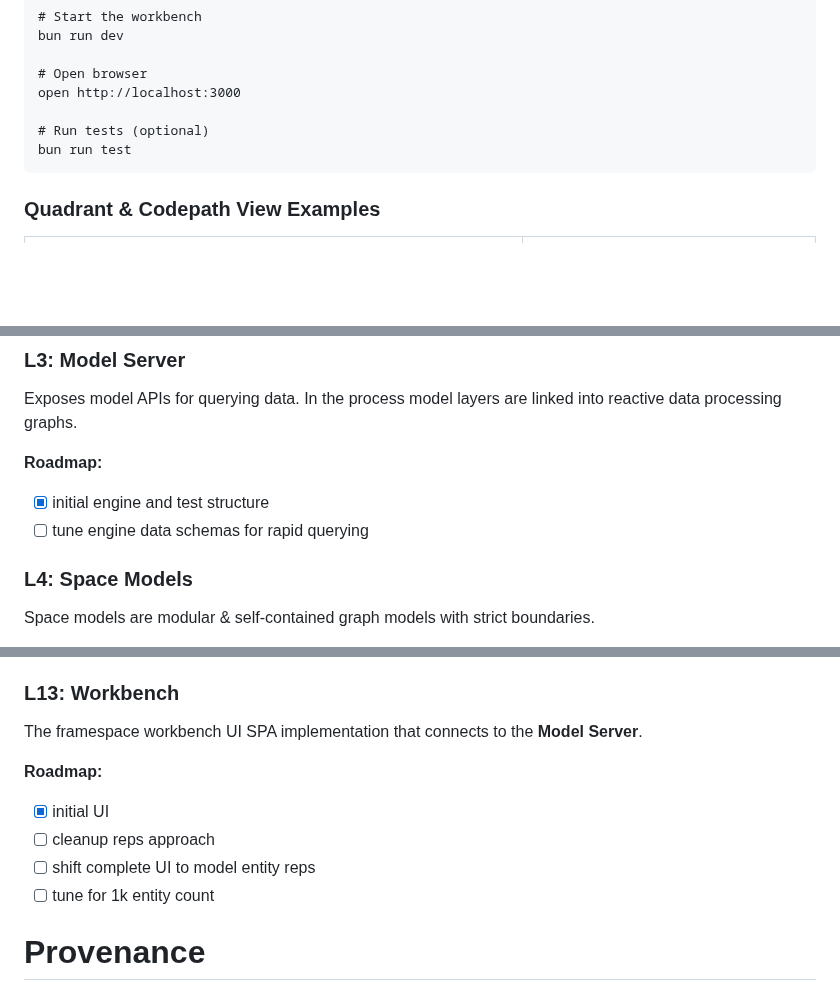
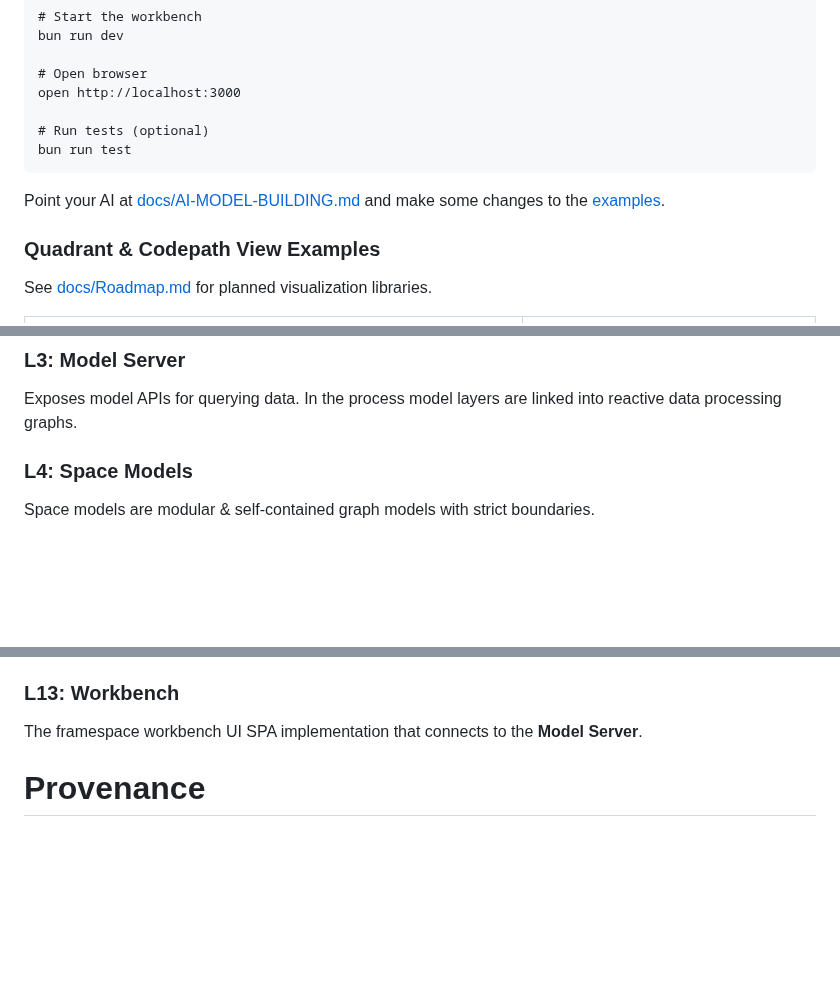
Before and after one commit to Stream44/FramespaceGenesis, a Markdown page: README.md, 3 parts joined by grey strips. GitHub-like rendering; blank space fills up the shorter version.

````diff
--- a/README.md
+++ b/README.md
@@ -34,7 +34,11 @@ open http://localhost:3000
 bun run test
 ```
 
+Point your AI at [docs/AI-MODEL-BUILDING.md](./docs/AI-MODEL-BUILDING.md) and make some changes to the [examples](./examples).
+
 ### Quadrant & Codepath View Examples
+
+See [docs/Roadmap.md](./docs/Roadmap.md) for planned visualization libraries.
 
 <table>
   <tr>
@@ -84,11 +88,6 @@ Visual models running in the workbench are constructed by calling model APIs imp
 
 Exposes model APIs for querying data. In the process model layers are linked into reactive data processing graphs.
 
-**Roadmap:**
-
-- [x] initial engine and test structure
-- [ ] tune engine data schemas for rapid querying
-
 ### L4: Space Models
 
 Space models are modular & self-contained graph models with strict boundaries.
@@ -117,13 +116,6 @@ See [L8-view-models/README.md](L8-view-models/README.md) for details.
 
 The framespace workbench UI SPA implementation that connects to the **Model Server**.
 
-**Roadmap:**
-
-- [x] initial UI
-- [ ] cleanup reps approach
-- [ ] shift complete UI to model entity reps
-- [ ] tune for 1k entity count
-
 Provenance
 ===
 
````
Also changed, not shown: docs/Roadmap.md (added, +39 -0 lines).
